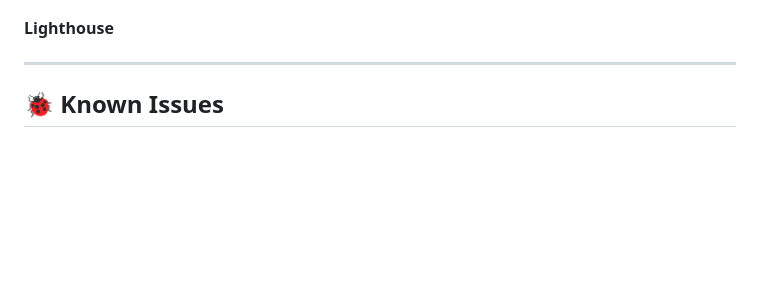
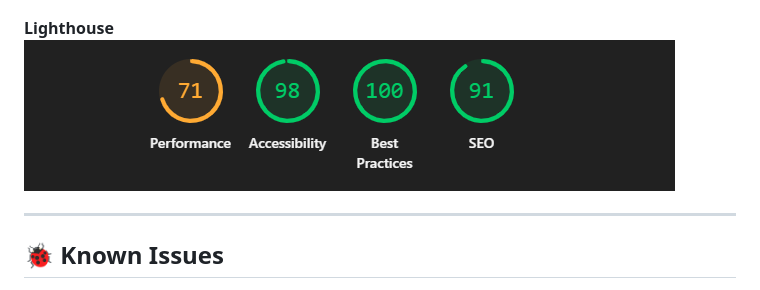
Before and after one commit to Pezz-x/The_Salt_and_Shell, a Markdown page: README.md, the part around the change. Rendered like a GitHub page; pictures changed too: static/images/readme_images/Lighthouse.PNG (added); blank space fills up the shorter version.

Commit message:
add lighthouse score to readme

```diff
--- a/README.md
+++ b/README.md
@@ -367,7 +367,7 @@ The following wireframes illustrate the core user interfaces of The Salt and She
 ![Css Validator](./static/images/readme_images/CssVal.PNG)
 
 **Lighthouse**
-
+![Lighthouse score](./static/images/readme_images/Lighthouse.PNG)
 
 ---
 
```
